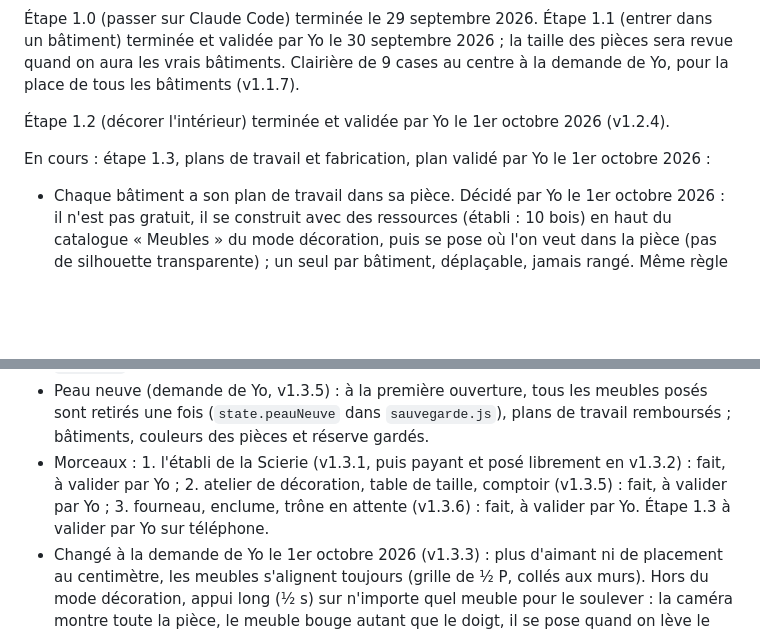
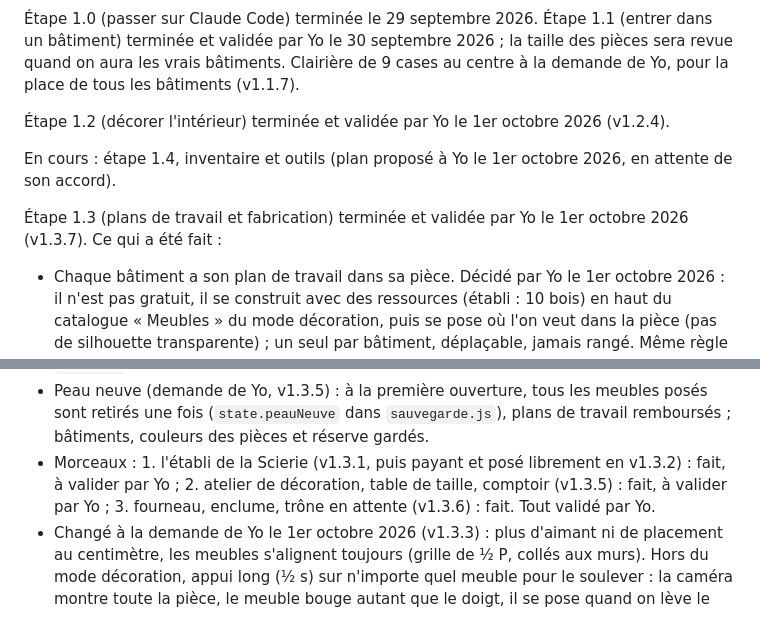
Before and after one commit to yoann-art/le-village, a Markdown page: CLAUDE.md, 2 parts joined by grey strips. Rendered like a GitHub page; blank space fills up the shorter version.

Commit message:
CLAUDE.md : étape 1.3 terminée et validée, prochaine étape 1.4
Co-Authored-By: Claude Opus 5.5 <noreply@anthropic.com>

```diff
--- a/CLAUDE.md
+++ b/CLAUDE.md
@@ -48,14 +48,16 @@ Phase 1 : « tout jouable en formes simples ». On suit les étapes 1.1 à 1.12
 
 Étape 1.2 (décorer l'intérieur) terminée et validée par Yo le 1er octobre 2026 (v1.2.4).
 
-En cours : étape 1.3, plans de travail et fabrication, plan validé par Yo le 1er octobre 2026 :
+En cours : étape 1.4, inventaire et outils (plan proposé à Yo le 1er octobre 2026, en attente de son accord).
+
+Étape 1.3 (plans de travail et fabrication) terminée et validée par Yo le 1er octobre 2026 (v1.3.7). Ce qui a été fait :
 - Chaque bâtiment a son plan de travail dans sa pièce. Décidé par Yo le 1er octobre 2026 : il n'est pas gratuit, il se construit avec des ressources (établi : 10 bois) en haut du catalogue « Meubles » du mode décoration, puis se pose où l'on veut dans la pièce (pas de silhouette transparente) ; un seul par bâtiment, déplaçable, jamais rangé. Même règle pour tous les plans de travail. En entrant dans un bâtiment qui n'a pas encore le sien, un message dit où le construire. En s'en approchant, un bouton (« 🪚 Établi »…) ouvre sa fiche : recettes (ingrédients, temps, niveau du bâtiment requis), « Fabriquer » ajoute à la file d'attente (3 places au niveau 1, +1 par niveau), barre de progression, annulation possible (ingrédients rendus).
 - Fabrication en temps réel, même jeu fermé ; un objet fini va tout seul dans la réserve (`state.stock`), avec un message.
 - Fin du catalogue gratuit : le catalogue de décoration montre la réserve (« × 2 ») ; « Poser » en prend un, « Ranger » le rend ; un meuble sans recette reste gratuit en attendant son atelier (depuis v1.3.5, tous les meubles du catalogue ont une recette). Réserve vide : un encadré explique où fabriquer ; un meuble absent de la réserve dont le plan de travail est dans la pièce a un bouton « Fabriquer » qui ouvre sa fiche (`openAtelier` dans `ateliers.js`) (v1.3.7, Yo trouvait tout grisé).
 - Recettes de l'établi (Scierie) : 2 planches = 1 bois (5 s, niv. 1) ; tabouret 2 planches (20 s, 1) ; chaise 3 (30 s, 1) ; banc 4 (40 s, 1) ; coffre 4 + 1 or (1 min, 1) ; tonneau 5 (1 min, 2) ; table 6 (1 min 30, 2) ; étagère 6 (1 min 30, 2) ; lit 8 + 2 or (2 min, 3). À régler en jouant.
 - Autres plans de travail (v1.3.5, chiffres à régler en jouant) : atelier de décoration (Chaumière, 6 bois + 2 or : pot de fleurs 2 pierres, lanterne 2 planches + 1 or, petit tapis 2 bois + 1 or, grand tapis 3 bois + 2 or niv. 2 ; tapis : ingrédients provisoires en attendant les fibres de l'étape 1.5) ; table de taille (Carrière, 4 bois + 8 pierres : 2 blocs = 1 pierre, petite statue 3 blocs, cheminée 6 blocs + 2 planches niv. 2) ; comptoir (Marché, 8 bois + 4 pierres, `vente` : 6 bois, 6 pierres, 10 planches ou 10 blocs → 1 or, 10 s, même file d'attente). Plans de travail en attente (v1.3.6) : fourneau (Taverne, 4 bois + 8 pierres : poisson grillé, ragoût de gibier, tarte aux fruits ; recettes à découvrir en expérimentant, selon la bible), enclume (Forge, 6 pierres + 4 or : pioche, hache et épée en cuivre), trône (Château, 10 bois + 10 or ; c'est la « salle du trône » de la bible : grands chantiers navire, gare de wagonnet, aire de montgolfière, aire d'envol). Recettes verrouillées (`lock` dans `ATELIERS` = la raison affichée, bouton « Bientôt »).
 - Peau neuve (demande de Yo, v1.3.5) : à la première ouverture, tous les meubles posés sont retirés une fois (`state.peauNeuve` dans `sauvegarde.js`), plans de travail remboursés ; bâtiments, couleurs des pièces et réserve gardés.
-- Morceaux : 1. l'établi de la Scierie (v1.3.1, puis payant et posé librement en v1.3.2) : fait, à valider par Yo ; 2. atelier de décoration, table de taille, comptoir (v1.3.5) : fait, à valider par Yo  ; 3. fourneau, enclume, trône en attente (v1.3.6) : fait, à valider par Yo. Étape 1.3 à valider par Yo sur téléphone.
+- Morceaux : 1. l'établi de la Scierie (v1.3.1, puis payant et posé librement en v1.3.2) : fait, à valider par Yo ; 2. atelier de décoration, table de taille, comptoir (v1.3.5) : fait, à valider par Yo  ; 3. fourneau, enclume, trône en attente (v1.3.6) : fait. Tout validé par Yo.
 - Changé à la demande de Yo le 1er octobre 2026 (v1.3.3) : plus d'aimant ni de placement au centimètre, les meubles s'alignent toujours (grille de ½ P, collés aux murs). Hors du mode décoration, appui long (½ s) sur n'importe quel meuble pour le soulever : la caméra montre toute la pièce, le meuble bouge autant que le doigt, il se pose quand on lève le doigt (mauvaise place : il revient à la dernière bonne place) ; personnage immobile et joystick caché pendant ce temps. Validé par Yo.
 - Demande de Yo (v1.3.4) : joystick en bas à droite, boutons (bâtiment devant soi, Construire, Décorer, Mini-jeux, plan de travail, Poser ici / Annuler) en bas à gauche (`.joy` et `.actions` dans `css/style.css`).
 
```
